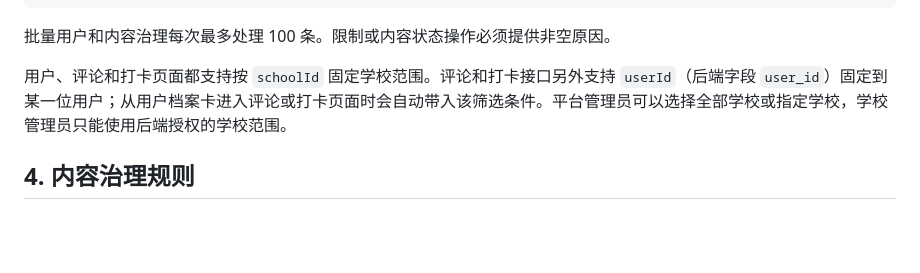
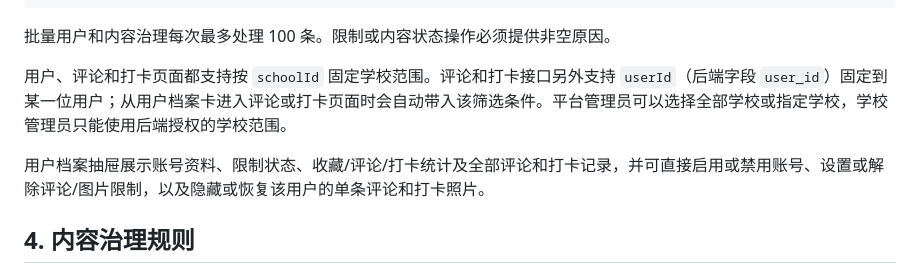
Before and after one commit to LikX-1019/EatAnything, a Markdown page: docs/admin-web.md, the part around the change. Rendered like a GitHub page; blank space fills up the shorter version.

Commit message:
docs: describe full user profile operations

```diff
--- a/docs/admin-web.md
+++ b/docs/admin-web.md
@@ -57,6 +57,8 @@ GET    /api/v1/admin/audit-logs
 
 用户、评论和打卡页面都支持按 `schoolId` 固定学校范围。评论和打卡接口另外支持 `userId`（后端字段 `user_id`）固定到某一位用户；从用户档案卡进入评论或打卡页面时会自动带入该筛选条件。平台管理员可以选择全部学校或指定学校，学校管理员只能使用后端授权的学校范围。
 
+用户档案抽屉展示账号资料、限制状态、收藏/评论/打卡统计及全部评论和打卡记录，并可直接启用或禁用账号、设置或解除评论/图片限制，以及隐藏或恢复该用户的单条评论和打卡照片。
+
 ## 4. 内容治理规则
 
 - 评论和打卡照片只使用 `published`、`hidden` 状态，后台治理不物理删除内容或媒体文件。
```
